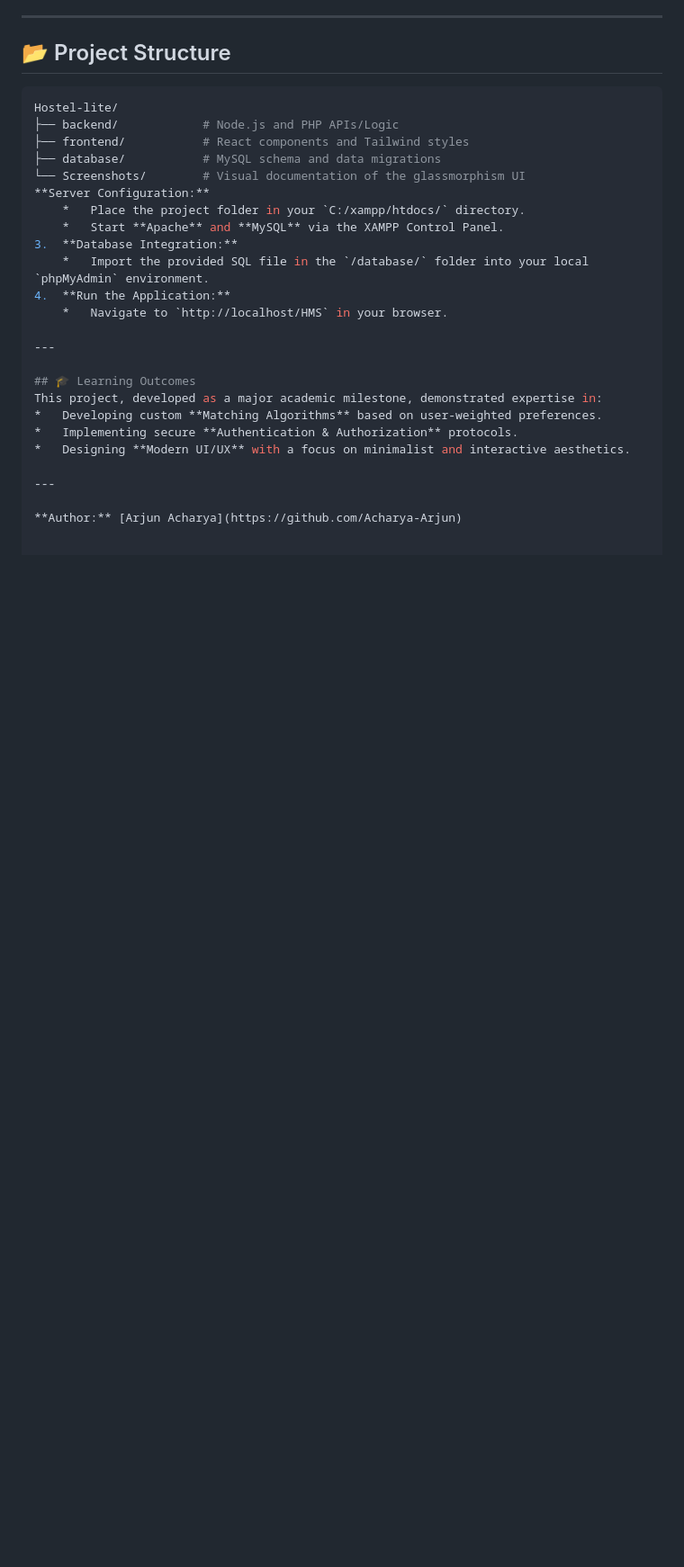
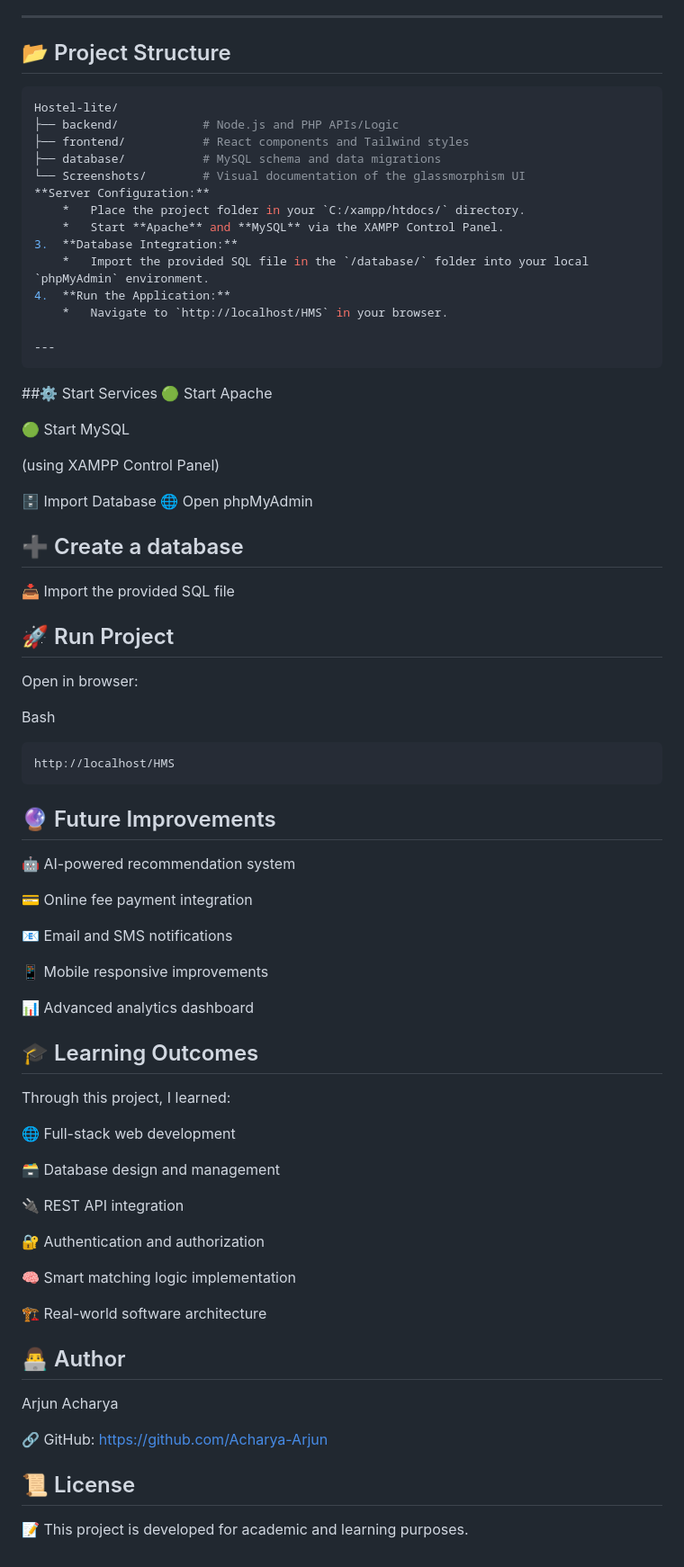
Before and after one commit to Acharya-Arjun/Hostelite-Smart-Roomate-Matchmaking---Management-System, a Markdown page: README.md, the part around the change. Shown at 90% size. Drawn GitHub-style; blank space fills up the shorter version.

````diff
--- a/README.md
+++ b/README.md
@@ -55,13 +55,58 @@ Hostel-lite/
     *   Navigate to `http://localhost/HMS` in your browser.
 
 ---
+```
+##⚙️ Start Services
+🟢 Start Apache
+
+🟢 Start MySQL
+
+(using XAMPP Control Panel)
+
+🗄️ Import Database
+🌐 Open phpMyAdmin
+
+## ➕ Create a database
+
+📥 Import the provided SQL file
+
+## 🚀 Run Project
+Open in browser:
+
+Bash
+```
+http://localhost/HMS
+```
+## 🔮 Future Improvements
+🤖 AI-powered recommendation system
+
+💳 Online fee payment integration
+
+📧 Email and SMS notifications
+
+📱 Mobile responsive improvements
+
+📊 Advanced analytics dashboard
 
 ## 🎓 Learning Outcomes
-This project, developed as a major academic milestone, demonstrated expertise in:
-*   Developing custom **Matching Algorithms** based on user-weighted preferences.
-*   Implementing secure **Authentication & Authorization** protocols.
-*   Designing **Modern UI/UX** with a focus on minimalist and interactive aesthetics.
+Through this project, I learned:
 
----
+🌐 Full-stack web development
 
-**Author:** [Arjun Acharya](https://github.com/Acharya-Arjun)
+🗃️ Database design and management
+
+🔌 REST API integration
+
+🔐 Authentication and authorization
+
+🧠 Smart matching logic implementation
+
+🏗️ Real-world software architecture
+
+## 👨‍💻 Author
+Arjun Acharya
+
+🔗 GitHub: https://github.com/Acharya-Arjun
+
+## 📜 License
+📝 This project is developed for academic and learning purposes.
````
